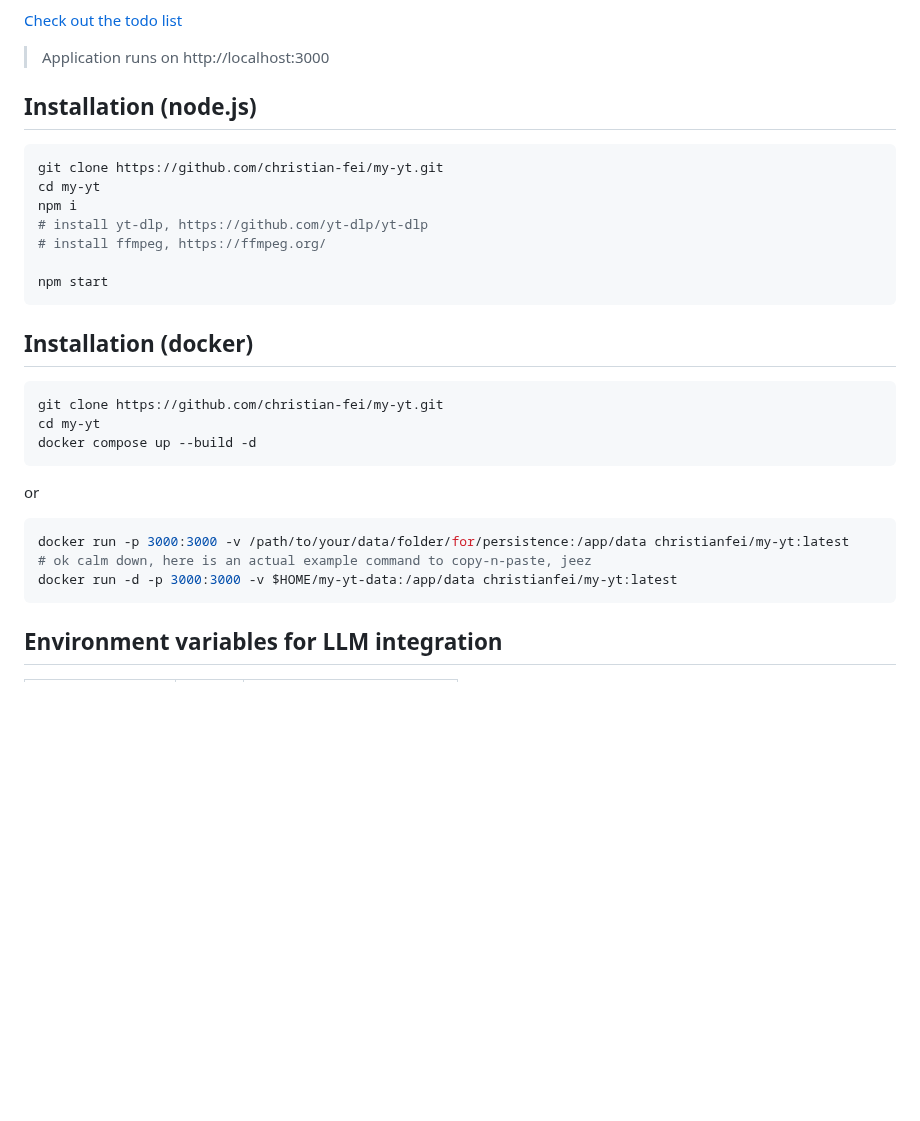
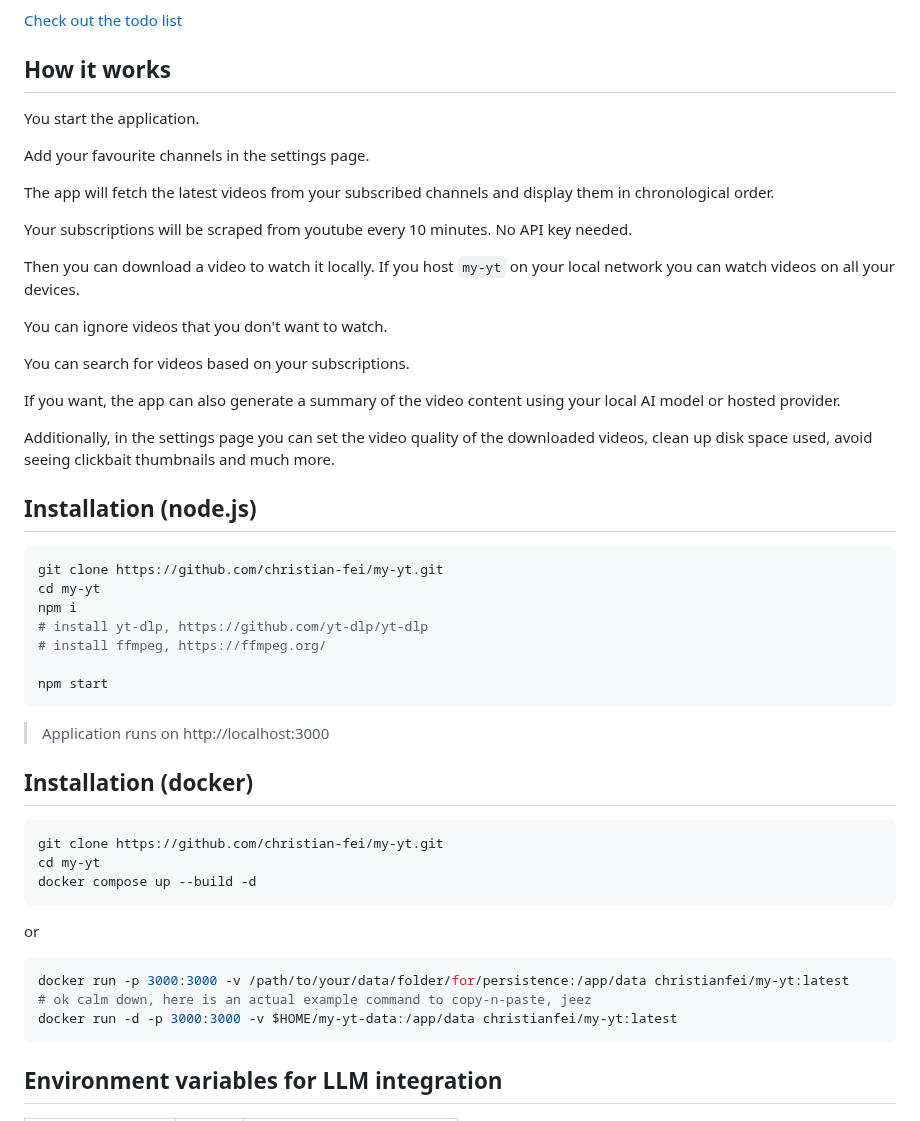
Before and after one commit to tahsin2627/my-yt, a Markdown page: README.md, the part around one of its changes. Rendered like a GitHub page; blank space fills up the shorter version.

Commit message:
docs: how it works

````diff
--- a/README.md
+++ b/README.md
@@ -33,10 +30,25 @@ A clean and minimal youtube frontend supported by yt-dlp, and optionally your lo
 [Check out the todo list](https://github.com/christian-fei/my-yt/issues/5)
 
 
-> Application runs on http://localhost:3000
+## How it works
 
+You start the application.
 
+Add your favourite channels in the settings page.
 
+The app will fetch the latest videos from your subscribed channels and display them in chronological order.
+
+Your subscriptions will be scraped from youtube every 10 minutes. No API key needed.
+
+Then you can download a video to watch it locally. If you host `my-yt` on your local network you can watch videos on all your devices.
+
+You can ignore videos that you don't want to watch.
+
+You can search for videos based on your subscriptions.
+
+If you want, the app can also generate a summary of the video content using your local AI model or hosted provider.
+
+Additionally, in the settings page you can set the video quality of the downloaded videos, clean up disk space used, avoid seeing clickbait thumbnails and much more.
 
 
 ## Installation (node.js)
@@ -52,8 +64,7 @@ npm start
 ```
 
 
-
-
+> Application runs on http://localhost:3000
 
 
 
@@ -73,6 +84,9 @@ docker run -p 3000:3000 -v /path/to/your/data/folder/for/persistence:/app/data c
 # ok calm down, here is an actual example command to copy-n-paste, jeez
 docker run -d -p 3000:3000 -v $HOME/my-yt-data:/app/data christianfei/my-yt:latest
 ```
+
+
+
 
 ## Environment variables for LLM integration
 
````
Also changed, not shown: other parts of README.md (+9 -3 lines).
